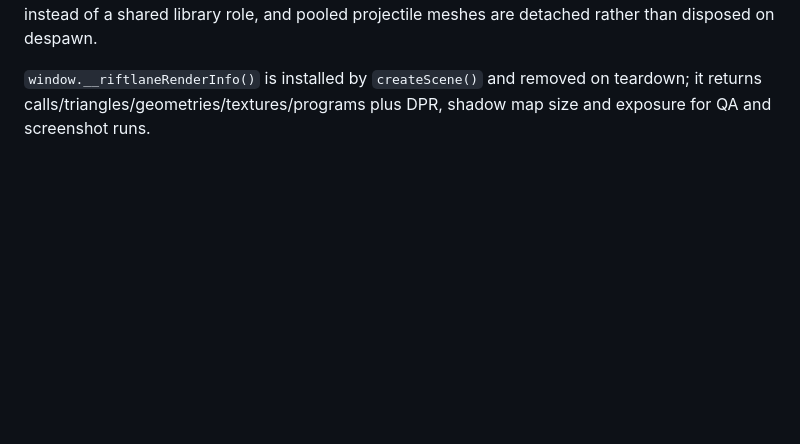
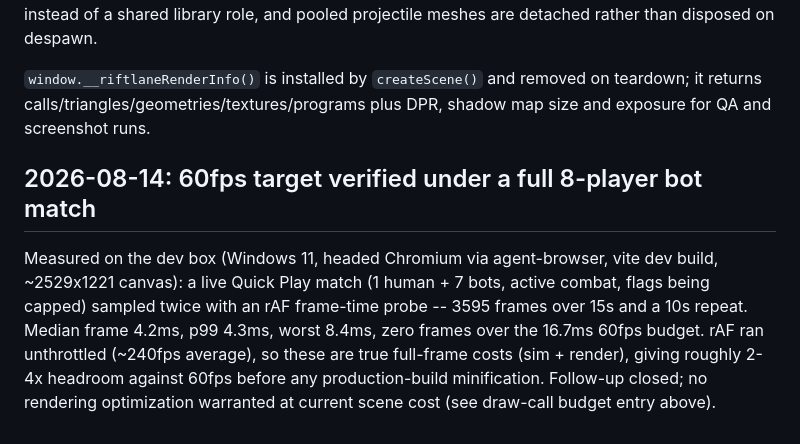
Before and after one commit to ucsandman/husky-raid, a Markdown page: docs/DECISIONS.md, the part around the change. GitHub-like rendering; blank space fills up the shorter version.

Commit message:
docs: record 60fps profiling result under full 8-player load
Co-Authored-By: Claude Fable 5 <noreply@anthropic.com>
Claude-Session: https://claude.ai/code/session_01XGR4VThYjAyUpXHbE7EySe

```diff
--- a/docs/DECISIONS.md
+++ b/docs/DECISIONS.md
@@ -71,3 +71,7 @@ Draw-call budget is held by merging and instancing rather than by cutting detail
 Materials and their textures are owned by one per-match `MaterialLibrary` created in `createScene()` and disposed from `Game.teardown()`. Module-level caching was rejected: `render/dispose.ts` frees a material's textures when it walks the scene, so a cache outliving a match would hand the next match already-disposed GPU objects. For the same reason, anything whose opacity is animated per-prop (beacon pillars, jump-pad shockwaves) gets its own material instead of a shared library role, and pooled projectile meshes are detached rather than disposed on despawn.
 
 `window.__riftlaneRenderInfo()` is installed by `createScene()` and removed on teardown; it returns calls/triangles/geometries/textures/programs plus DPR, shadow map size and exposure for QA and screenshot runs.
+
+## 2026-08-14: 60fps target verified under a full 8-player bot match
+
+Measured on the dev box (Windows 11, headed Chromium via agent-browser, vite dev build, ~2529x1221 canvas): a live Quick Play match (1 human + 7 bots, active combat, flags being capped) sampled twice with an rAF frame-time probe -- 3595 frames over 15s and a 10s repeat. Median frame 4.2ms, p99 4.3ms, worst 8.4ms, zero frames over the 16.7ms 60fps budget. rAF ran unthrottled (~240fps average), so these are true full-frame costs (sim + render), giving roughly 2-4x headroom against 60fps before any production-build minification. Follow-up closed; no rendering optimization warranted at current scene cost (see draw-call budget entry above).
```
